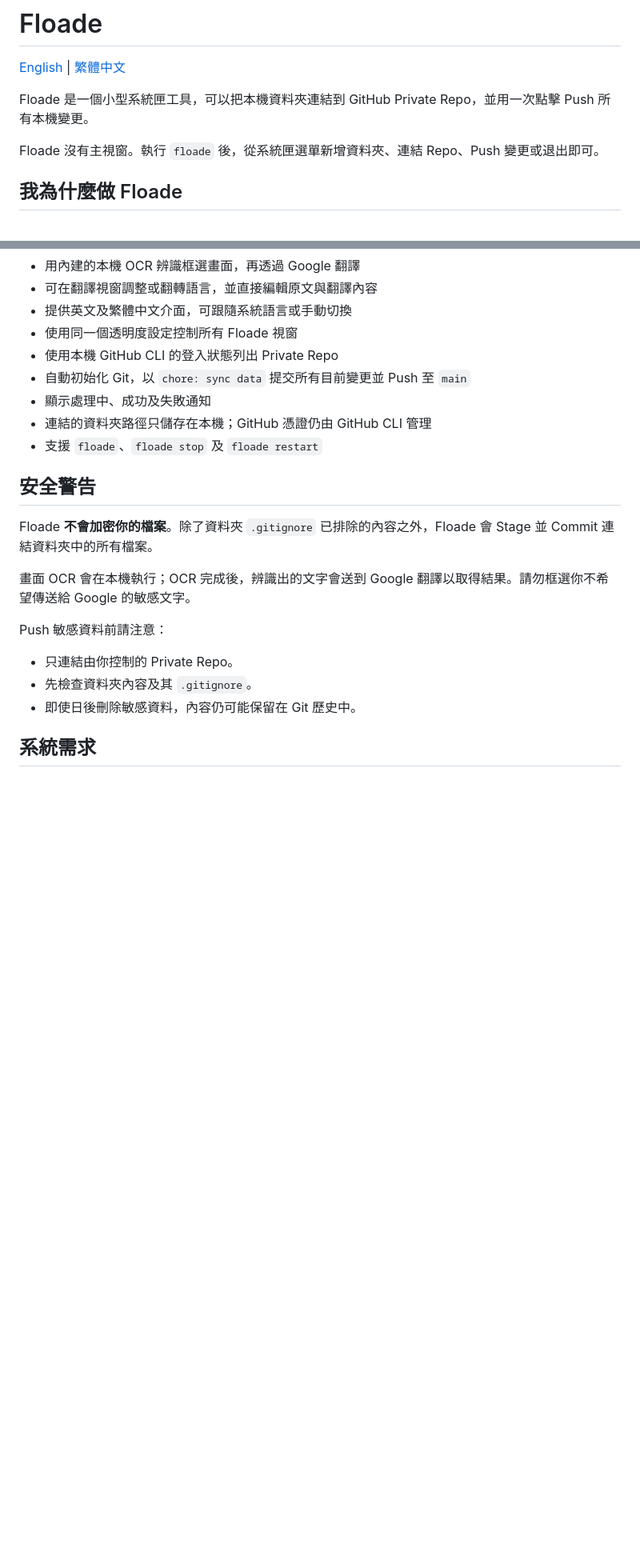
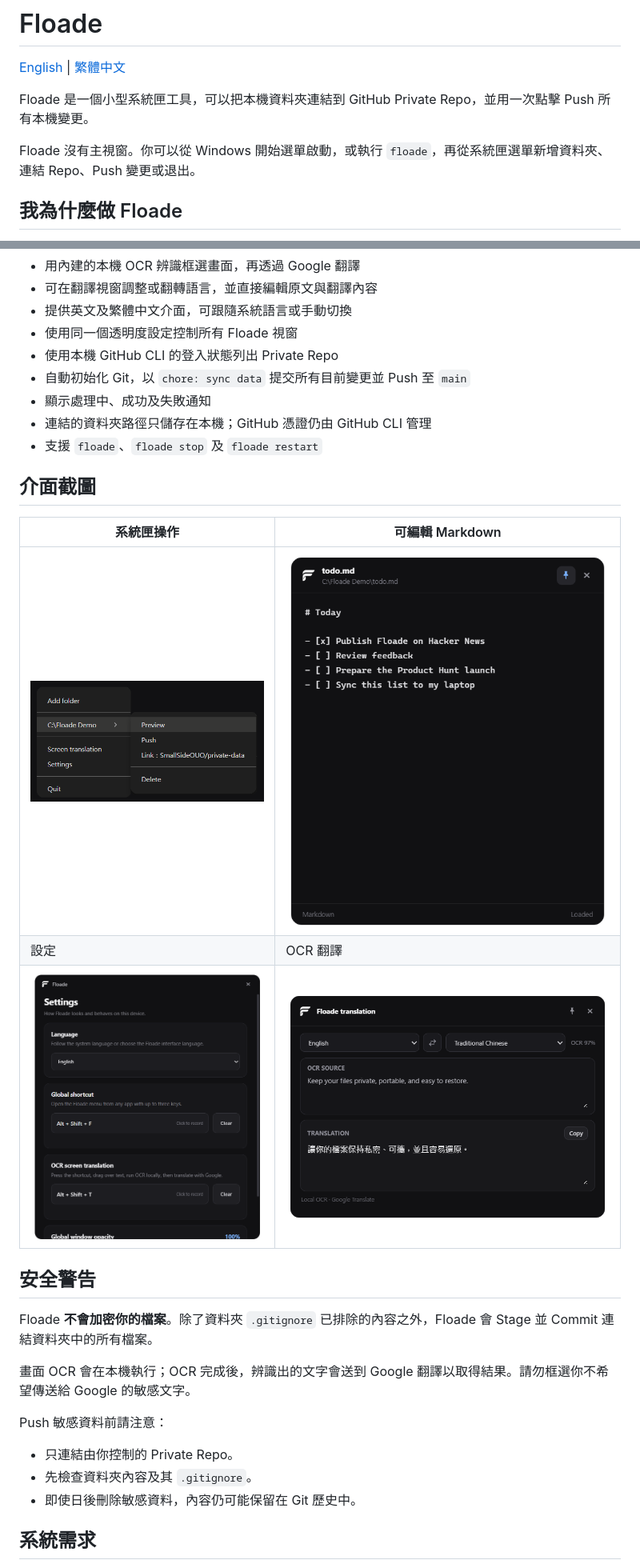
Before and after one commit to SmallSideOUO/Floade-need, a Markdown page: README.zh-TW.md, 2 parts joined by grey strips. Shown at 80% size. Rendered like a GitHub page; pictures changed too: docs/images/markdown.png (added), docs/images/settings.png (added), docs/images/translation.png (added); blank space fills up the shorter version.

```diff
--- a/README.zh-TW.md
+++ b/README.zh-TW.md
@@ -4,7 +4,7 @@
 
 Floade 是一個小型系統匣工具，可以把本機資料夾連結到 GitHub Private Repo，並用一次點擊 Push 所有本機變更。
 
-Floade 沒有主視窗。執行 `floade` 後，從系統匣選單新增資料夾、連結 Repo、Push 變更或退出即可。
+Floade 沒有主視窗。你可以從 Windows 開始選單啟動，或執行 `floade`，再從系統匣選單新增資料夾、連結 Repo、Push 變更或退出。
 
 ## 我為什麼做 Floade
 
@@ -39,6 +39,14 @@ Floade 沒有自己的雲端後端，也不會收到連結資料夾的副本；
 - 連結的資料夾路徑只儲存在本機；GitHub 憑證仍由 GitHub CLI 管理
 - 支援 `floade`、`floade stop` 及 `floade restart`
 
+## 介面截圖
+
+| 系統匣操作 | 可編輯 Markdown |
+| --- | --- |
+| ![Floade 系統匣選單](docs/images/tray-menu.png) | ![Floade Markdown 視窗](docs/images/markdown.png) |
+| 設定 | OCR 翻譯 |
+| ![Floade 設定](docs/images/settings.png) | ![Floade 翻譯視窗](docs/images/translation.png) |
+
 ## 安全警告
 
 Floade **不會加密你的檔案**。除了資料夾 `.gitignore` 已排除的內容之外，Floade 會 Stage 並 Commit 連結資料夾中的所有檔案。
```
Also changed, not shown: other parts of README.zh-TW.md (+15 -2 lines), README.md (+24 -3 lines), docs/images/picker.png (added), 6 other files.
